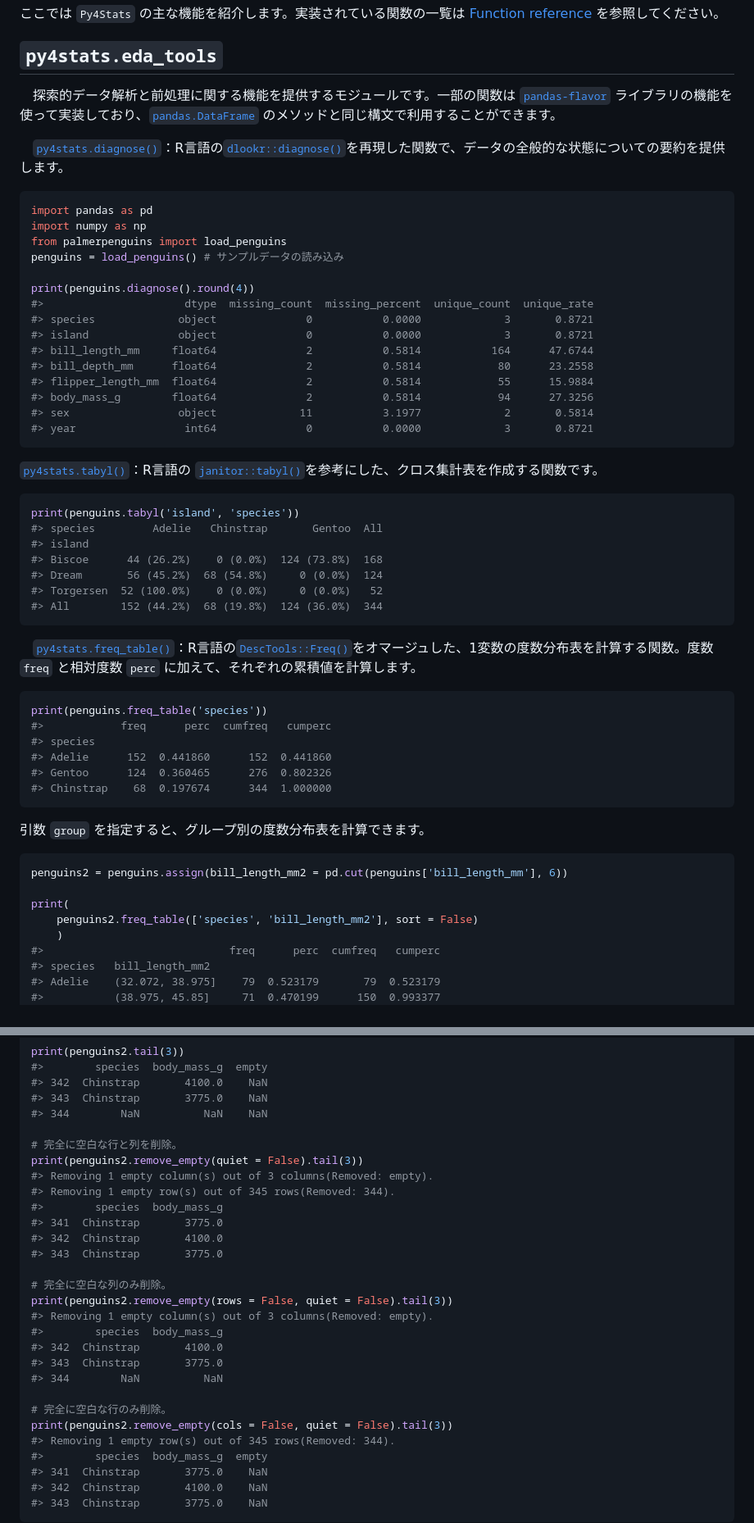
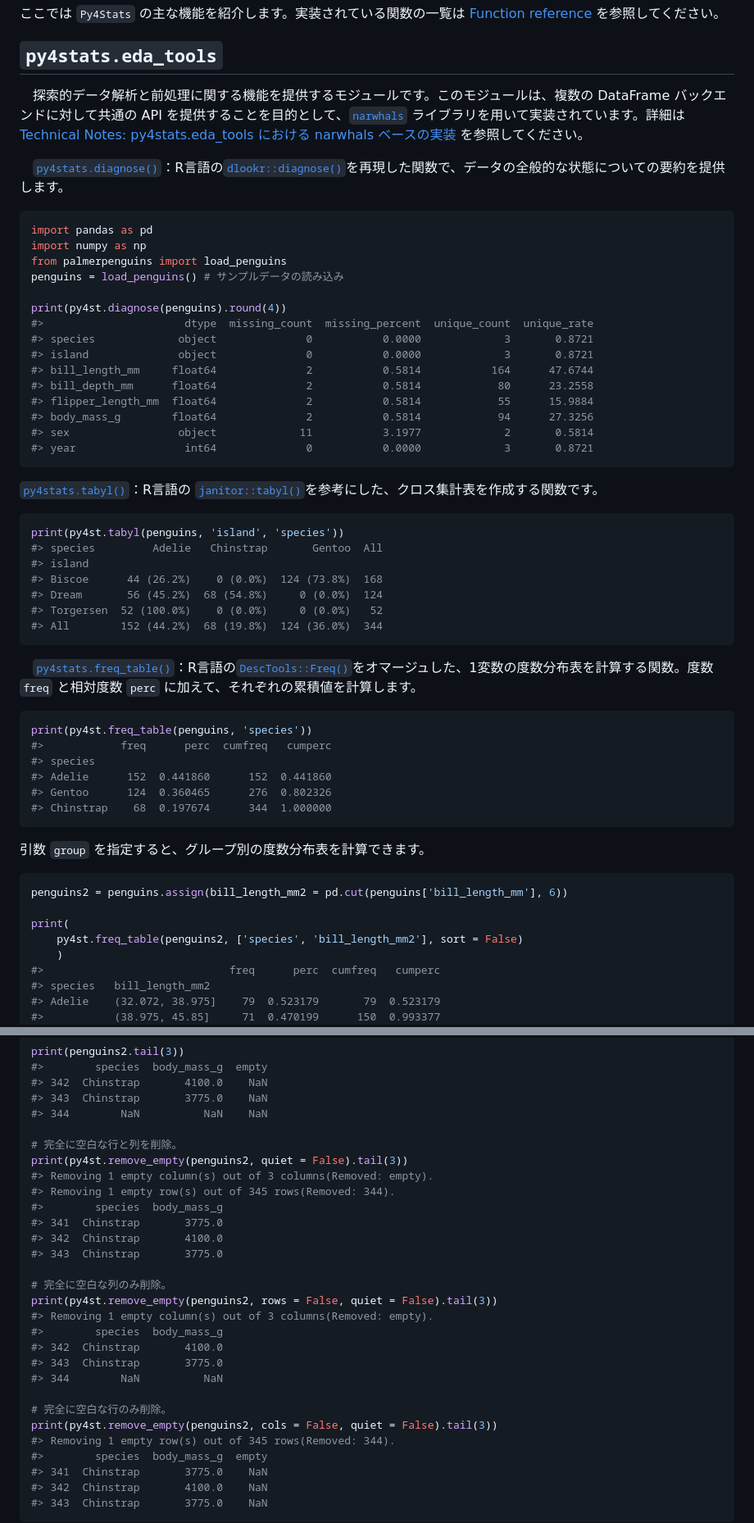
Before and after one commit to Hirototensho/Py4Stats, a Markdown page: INTRODUCTION.md, 2 parts joined by grey strips. Shown at 82% size. GitHub-like rendering.

Commit message:
INTRODUCTION.md を修正し、`narwhals` ライブラリへのリンクを追加しました。

````diff
--- a/INTRODUCTION.md
+++ b/INTRODUCTION.md
@@ -8,7 +8,7 @@ import py4stats as py4st
 
 ## `py4stats.eda_tools`
 
-　探索的データ解析と前処理に関する機能を提供するモジュールです。一部の関数は [`pandas-flavor`](https://pypi.org/project/pandas-flavor/) ライブラリの機能を使って実装しており、[`pandas.DataFrame`](https://pandas.pydata.org/pandas-docs/stable/reference/api/pandas.DataFrame.html) のメソッドと同じ構文で利用することができます。
+　探索的データ解析と前処理に関する機能を提供するモジュールです。このモジュールは、複数の DataFrame バックエンドに対して共通の API を提供することを目的として、[`narwhals`](https://narwhals-dev.github.io/narwhals/) ライブラリを用いて実装されています。詳細は [Technical Notes: py4stats.eda_tools における narwhals ベースの実装](articles/narwhals_in_py4stats.md) を参照してください。
 
 　[`py4stats.diagnose()`](man/diagnose.md)：R言語の[`dlookr::diagnose()`](https://choonghyunryu.github.io/dlookr/reference/diagnose.data.frame.html)を再現した関数で、データの全般的な状態についての要約を提供します。
 
@@ -18,7 +18,7 @@ import numpy as np
 from palmerpenguins import load_penguins
 penguins = load_penguins() # サンプルデータの読み込み
 
-print(penguins.diagnose().round(4))
+print(py4st.diagnose(penguins).round(4))
 #>                      dtype  missing_count  missing_percent  unique_count  unique_rate
 #> species             object              0           0.0000             3       0.8721
 #> island              object              0           0.0000             3       0.8721
@@ -33,7 +33,7 @@ print(penguins.diagnose().round(4))
 [`py4stats.tabyl()`](man/tabyl.md)：R言語の [`janitor::tabyl()`](https://sfirke.github.io/janitor/reference/tabyl.html)を参考にした、クロス集計表を作成する関数です。
 
 ``` python
-print(penguins.tabyl('island', 'species'))
+print(py4st.tabyl(penguins, 'island', 'species'))
 #> species         Adelie   Chinstrap       Gentoo  All
 #> island
 #> Biscoe      44 (26.2%)    0 (0.0%)  124 (73.8%)  168
@@ -44,7 +44,7 @@ print(penguins.tabyl('island', 'species'))
 　[`py4stats.freq_table()`](man/freq_table.md)：R言語の[`DescTools::Freq()`](https://cran.r-project.org/web/packages/DescTools/DescTools.pdf)をオマージュした、1変数の度数分布表を計算する関数。度数 `freq` と相対度数 `perc` に加えて、それぞれの累積値を計算します。
 
 ``` python
-print(penguins.freq_table('species'))
+print(py4st.freq_table(penguins, 'species'))
 #>            freq      perc  cumfreq   cumperc
 #> species
 #> Adelie      152  0.441860      152  0.441860
@@ -58,7 +58,7 @@ print(penguins.freq_table('species'))
 penguins2 = penguins.assign(bill_length_mm2 = pd.cut(penguins['bill_length_mm'], 6))
 
 print(
-    penguins2.freq_table(['species', 'bill_length_mm2'], sort = False)
+    py4st.freq_table(penguins2, ['species', 'bill_length_mm2'], sort = False)
     )
 #>                             freq      perc  cumfreq   cumperc
 #> species   bill_length_mm2
@@ -90,7 +90,7 @@ print(penguins2.tail(3))
 #> 344        NaN          NaN    NaN
 
 # 完全に空白な行と列を削除。
-print(penguins2.remove_empty(quiet = False).tail(3))
+print(py4st.remove_empty(penguins2, quiet = False).tail(3))
 #> Removing 1 empty column(s) out of 3 columns(Removed: empty).
 #> Removing 1 empty row(s) out of 345 rows(Removed: 344).
 #>        species  body_mass_g
@@ -99,7 +99,7 @@ print(penguins2.remove_empty(quiet = False).tail(3))
 #> 343  Chinstrap       3775.0
 
 # 完全に空白な列のみ削除。
-print(penguins2.remove_empty(rows = False, quiet = False).tail(3))
+print(py4st.remove_empty(penguins2, rows = False, quiet = False).tail(3))
 #> Removing 1 empty column(s) out of 3 columns(Removed: empty).
 #>        species  body_mass_g
 #> 342  Chinstrap       4100.0
@@ -107,7 +107,7 @@ print(penguins2.remove_empty(rows = False, quiet = False).tail(3))
 #> 344        NaN          NaN
 
 # 完全に空白な行のみ削除。
-print(penguins2.remove_empty(cols = False, quiet = False).tail(3))
+print(py4st.remove_empty(penguins2, cols = False, quiet = False).tail(3))
 #> Removing 1 empty row(s) out of 345 rows(Removed: 344).
 #>        species  body_mass_g  empty
 #> 341  Chinstrap       3775.0    NaN
````
Also changed, not shown: other parts of INTRODUCTION.md (+4 -4 lines), articles/narwhals_in_py4stats.md (+2 -2 lines), reference.md (+1 -1 lines).
